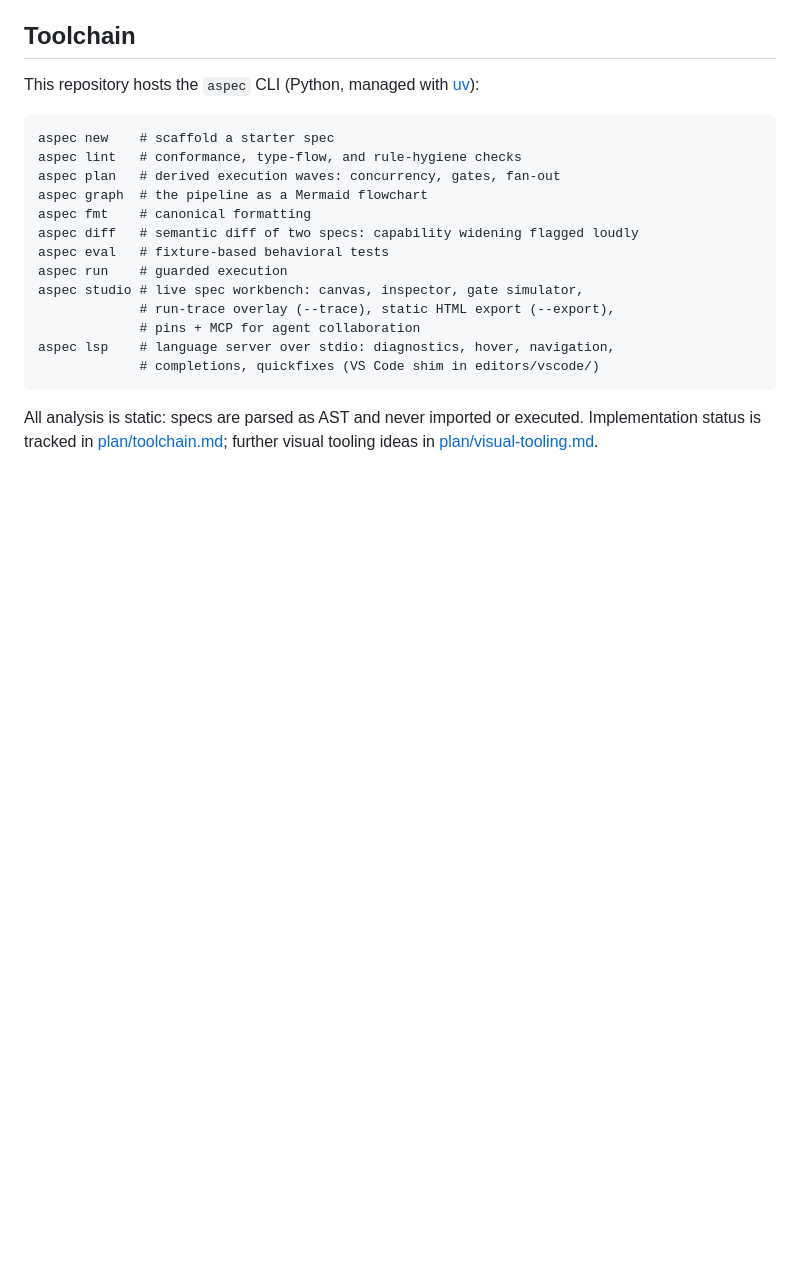
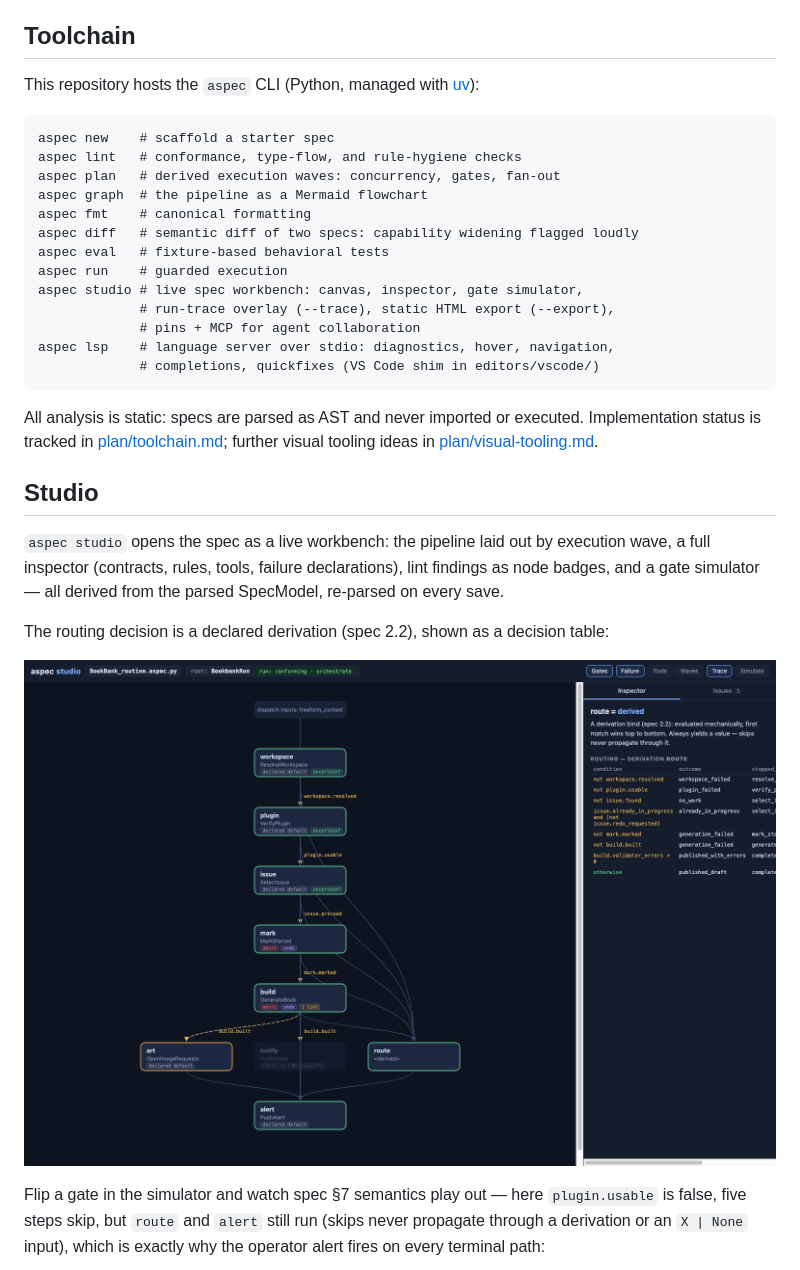
Before and after one commit to sunprema/AgentSpec, a Markdown page: README.md, the part around one of its changes. Rendered like a GitHub page; pictures changed too: docs/images/studio-routing.png (added); blank space fills up the shorter version.

Commit message:
README: studio screenshots — routing table, simulator, trace overlay
Co-Authored-By: Claude Fable 5 <noreply@anthropic.com>
Claude-Session: https://claude.ai/code/session_01DBqPmBAKVeQt5ZEPMqjmZY

```diff
--- a/README.md
+++ b/README.md
@@ -33,3 +33,20 @@ All analysis is static: specs are parsed as AST and never imported or
 executed. Implementation status is tracked in [plan/toolchain.md](plan/toolchain.md);
 further visual tooling ideas in [plan/visual-tooling.md](plan/visual-tooling.md).
 
+## Studio
+
+`aspec studio` opens the spec as a live workbench: the pipeline laid out by
+execution wave, a full inspector (contracts, rules, tools, failure
+declarations), lint findings as node badges, and a gate simulator — all
+derived from the parsed SpecModel, re-parsed on every save.
+
+The routing decision is a declared derivation (spec 2.2), shown as a
+decision table:
+
+![The route derivation and its decision table](docs/images/studio-routing.png)
+
+Flip a gate in the simulator and watch spec §7 semantics play out — here
+`plugin.usable` is false, five steps skip, but `route` and `alert` still
+run (skips never propagate through a derivation or an `X | None` input),
+which is exactly why the operator alert fires on every terminal path:
+
```
Also changed, not shown: other parts of README.md (+9 -0 lines), docs/images/studio-simulator.png (added), docs/images/studio-trace.png (added).
